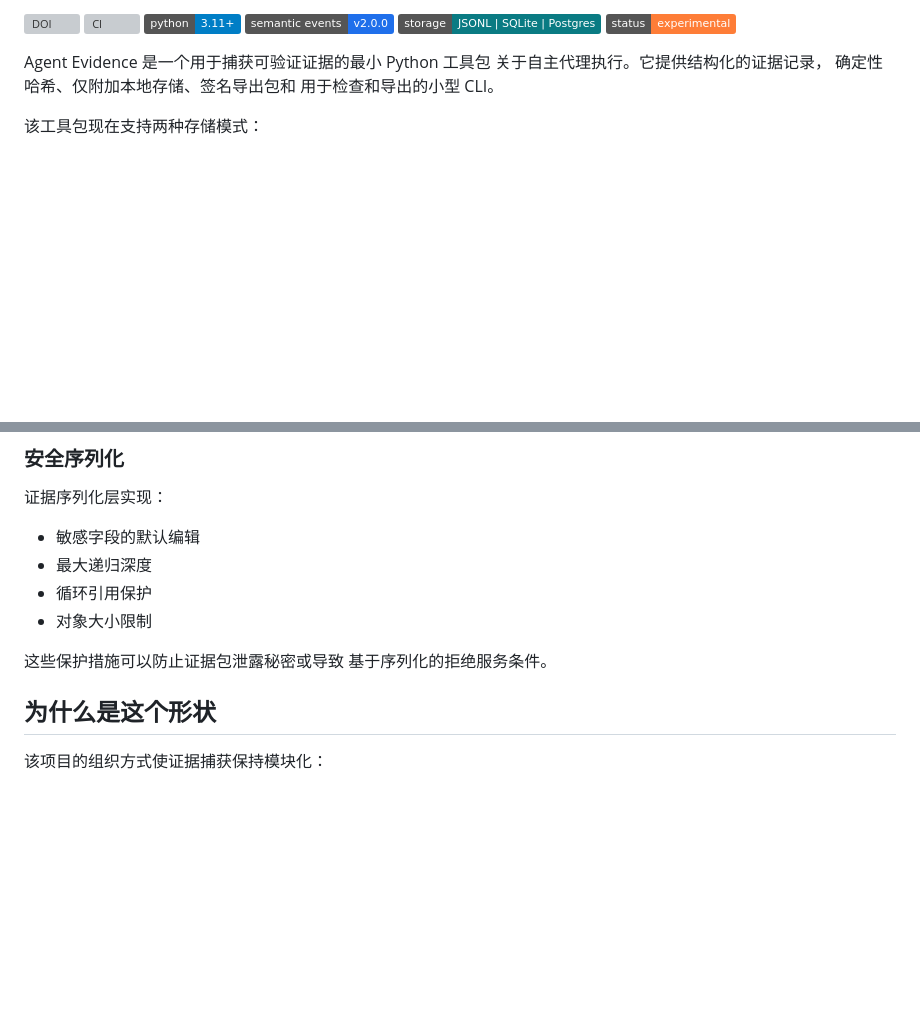
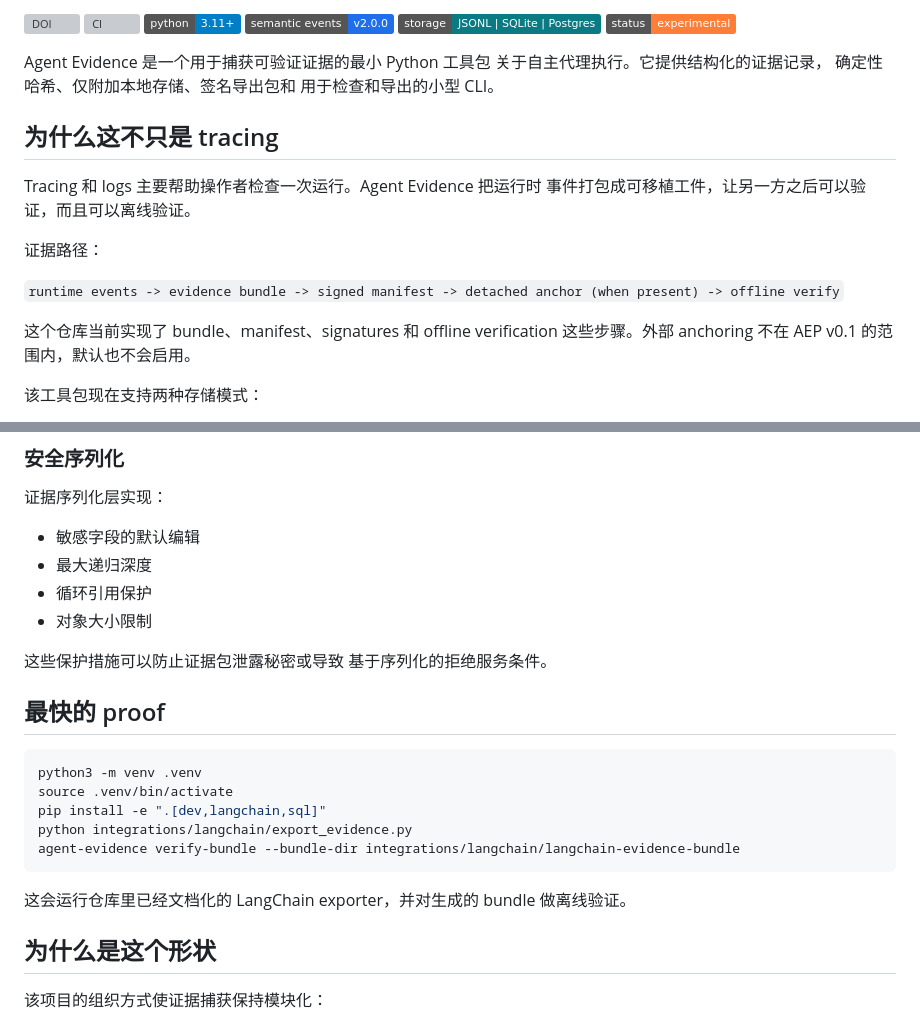
Before and after one commit to joy7758/agent-evidence, a Markdown page: README.zh-CN.md, 2 parts joined by grey strips. GitHub-like rendering; badges without logos; blank space fills up the shorter version; grey boxes are pictures that could not be loaded.

Commit message:
docs: clarify evidence vs tracing

````diff
--- a/README.zh-CN.md
+++ b/README.zh-CN.md
@@ -18,6 +18,18 @@ Agent Evidence 是一个用于捕获可验证证据的最小 Python 工具包
 关于自主代理执行。它提供结构化的证据记录，
 确定性哈希、仅附加本地存储、签名导出包和
 用于检查和导出的小型 CLI。
+
+## 为什么这不只是 tracing
+
+Tracing 和 logs 主要帮助操作者检查一次运行。Agent Evidence 把运行时
+事件打包成可移植工件，让另一方之后可以验证，而且可以离线验证。
+
+证据路径：
+
+`runtime events -> evidence bundle -> signed manifest -> detached anchor (when present) -> offline verify`
+
+这个仓库当前实现了 bundle、manifest、signatures 和 offline verification
+这些步骤。外部 anchoring 不在 AEP v0.1 的范围内，默认也不会启用。
 
 该工具包现在支持两种存储模式：
 
@@ -42,6 +54,18 @@ Agent Evidence 是一个用于捕获可验证证据的最小 Python 工具包
 
 这些保护措施可以防止证据包泄露秘密或导致
 基于序列化的拒绝服务条件。
+
+## 最快的 proof
+
+```bash
+python3 -m venv .venv
+source .venv/bin/activate
+pip install -e ".[dev,langchain,sql]"
+python integrations/langchain/export_evidence.py
+agent-evidence verify-bundle --bundle-dir integrations/langchain/langchain-evidence-bundle
+```
+
+这会运行仓库里已经文档化的 LangChain exporter，并对生成的 bundle 做离线验证。
 
 ## 为什么是这个形状
 
````
Also changed, not shown: README.md (+27 -0 lines).
